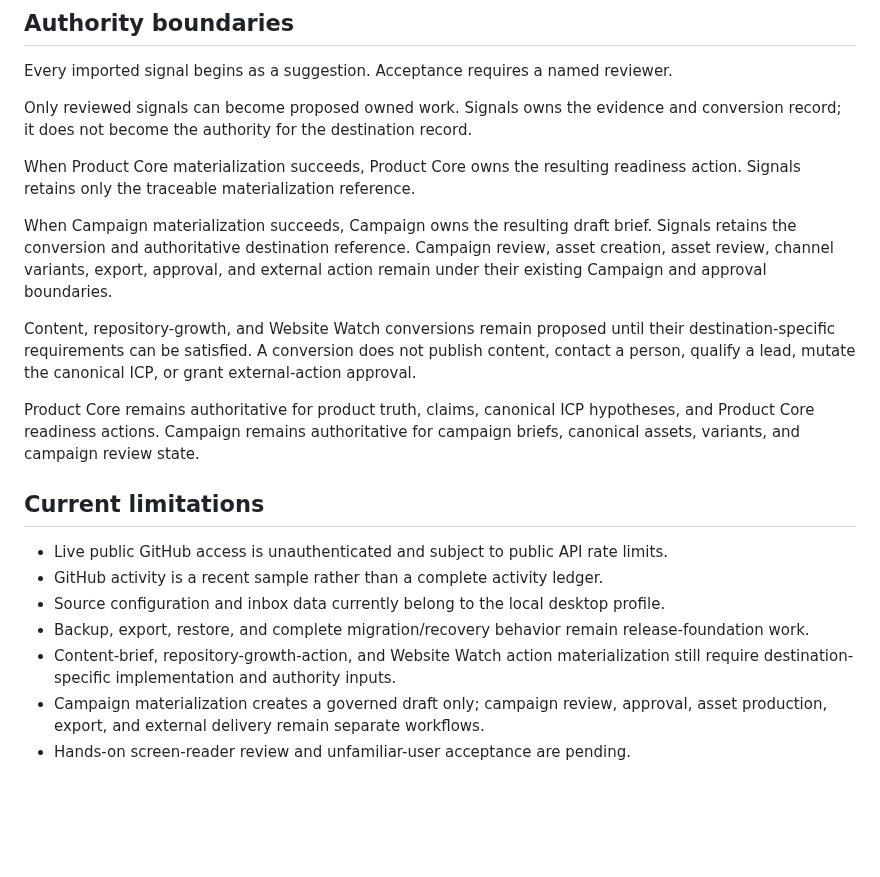
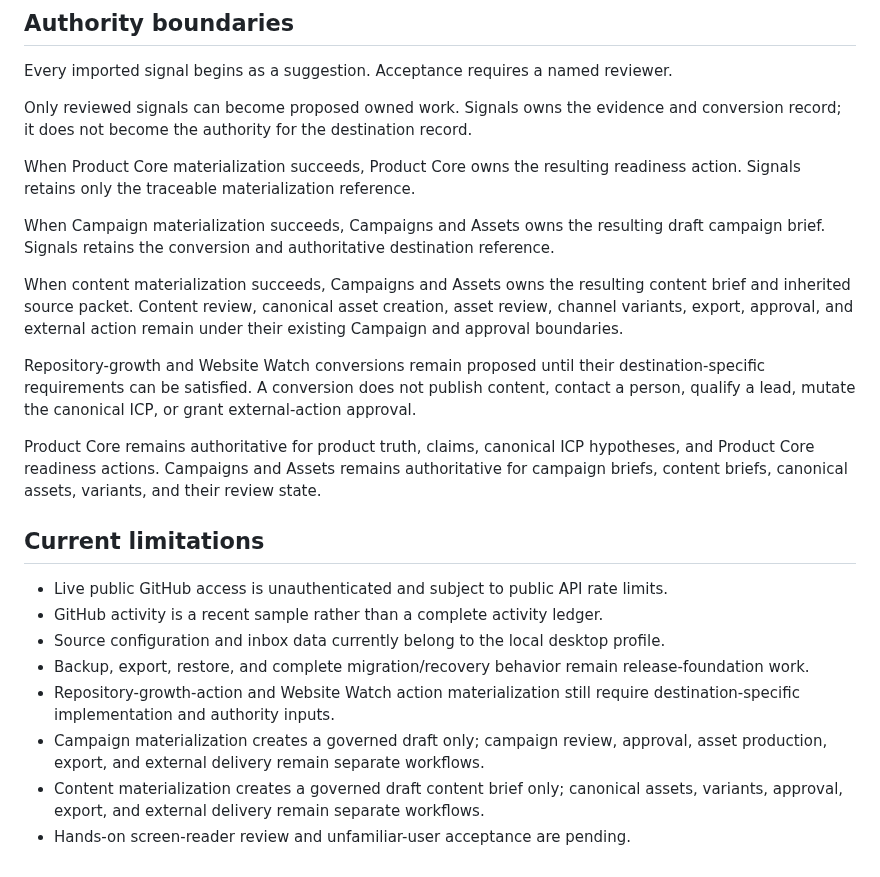
Before and after one commit to MythologIQ-Labs-LLC/Viable, a Markdown page: docs/user/signals-inbox.md, the part around one of its changes. GitHub-like rendering; blank space fills up the shorter version.

```diff
--- a/docs/user/signals-inbox.md
+++ b/docs/user/signals-inbox.md
@@ -121,11 +150,13 @@ Only reviewed signals can become proposed owned work. Signals owns the evidence
 
 When Product Core materialization succeeds, Product Core owns the resulting readiness action. Signals retains only the traceable materialization reference.
 
-When Campaign materialization succeeds, Campaign owns the resulting draft brief. Signals retains the conversion and authoritative destination reference. Campaign review, asset creation, asset review, channel variants, export, approval, and external action remain under their existing Campaign and approval boundaries.
+When Campaign materialization succeeds, Campaigns and Assets owns the resulting draft campaign brief. Signals retains the conversion and authoritative destination reference.
 
-Content, repository-growth, and Website Watch conversions remain proposed until their destination-specific requirements can be satisfied. A conversion does not publish content, contact a person, qualify a lead, mutate the canonical ICP, or grant external-action approval.
+When content materialization succeeds, Campaigns and Assets owns the resulting content brief and inherited source packet. Content review, canonical asset creation, asset review, channel variants, export, approval, and external action remain under their existing Campaign and approval boundaries.
 
-Product Core remains authoritative for product truth, claims, canonical ICP hypotheses, and Product Core readiness actions. Campaign remains authoritative for campaign briefs, canonical assets, variants, and campaign review state.
+Repository-growth and Website Watch conversions remain proposed until their destination-specific requirements can be satisfied. A conversion does not publish content, contact a person, qualify a lead, mutate the canonical ICP, or grant external-action approval.
+
+Product Core remains authoritative for product truth, claims, canonical ICP hypotheses, and Product Core readiness actions. Campaigns and Assets remains authoritative for campaign briefs, content briefs, canonical assets, variants, and their review state.
 
 ## Current limitations
 
@@ -133,6 +164,7 @@ Product Core remains authoritative for product truth, claims, canonical ICP hypo
 - GitHub activity is a recent sample rather than a complete activity ledger.
 - Source configuration and inbox data currently belong to the local desktop profile.
 - Backup, export, restore, and complete migration/recovery behavior remain release-foundation work.
-- Content-brief, repository-growth-action, and Website Watch action materialization still require destination-specific implementation and authority inputs.
+- Repository-growth-action and Website Watch action materialization still require destination-specific implementation and authority inputs.
 - Campaign materialization creates a governed draft only; campaign review, approval, asset production, export, and external delivery remain separate workflows.
+- Content materialization creates a governed draft content brief only; canonical assets, variants, approval, export, and external delivery remain separate workflows.
 - Hands-on screen-reader review and unfamiliar-user acceptance are pending.
```
Also changed, not shown: other parts of docs/user/signals-inbox.md (+32 -3 lines).
